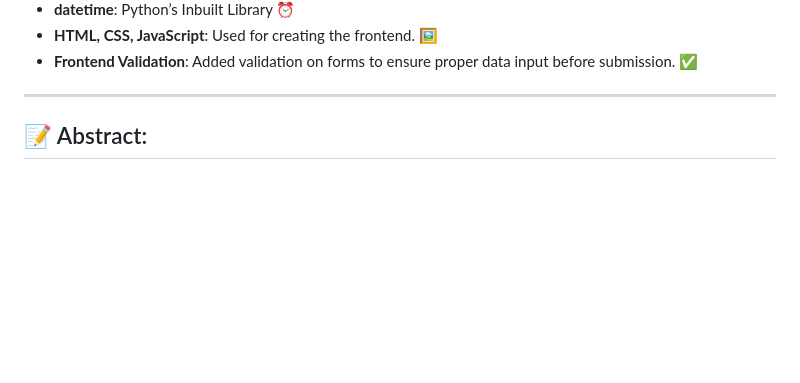
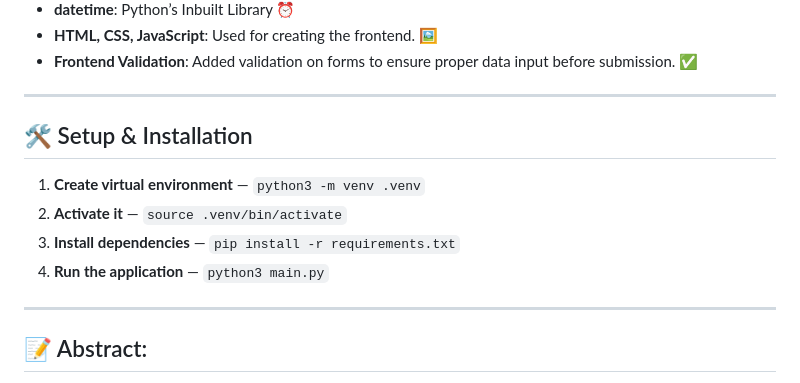
Before and after one commit to 23f2005144/Household-Services-App-V1, a Markdown page: README.md, the part around the change. Rendered like a GitHub page; blank space fills up the shorter version.

```diff
--- a/README.md
+++ b/README.md
@@ -36,6 +36,16 @@
 - **Frontend Validation**: Added validation on forms to ensure proper data input before submission. ✅
 
 ---
+
+## 🛠️ Setup & Installation
+
+1. **Create virtual environment** — `python3 -m venv .venv`
+2. **Activate it** — `source .venv/bin/activate`
+3. **Install dependencies** — `pip install -r requirements.txt`
+4. **Run the application** — `python3 main.py`
+
+---
+
 
 ## 📝 Abstract:
 This project is a multi-user application designed for **Admin**, **Customers**, and **Professionals**, providing comprehensive home servicing and solutions. The development was structured in phases:
```
